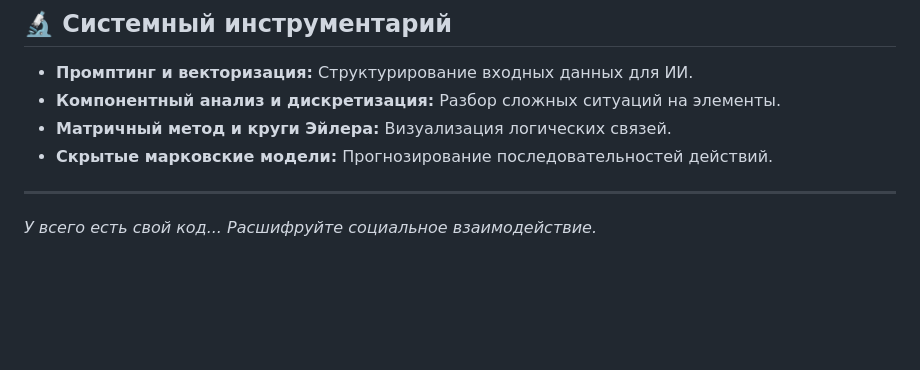
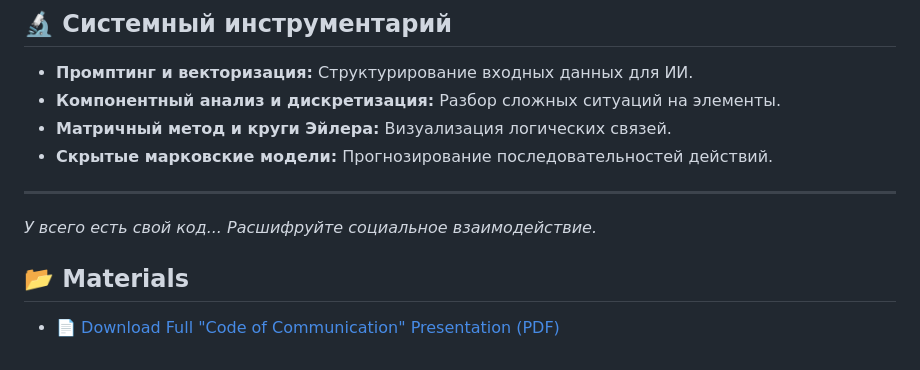
Before and after one commit to anrikos/Communication-code, a Markdown page: README.ru.md, the part around the change. Drawn GitHub-style; blank space fills up the shorter version.

```diff
--- a/README.ru.md
+++ b/README.ru.md
@@ -41,3 +41,7 @@
 
 ---
 *У всего есть свой код... Расшифруйте социальное взаимодействие.*
+
+
+## 📂 Materials
+* 📄 [Download Full "Code of Communication" Presentation (PDF)](assets/presentation.pdf?raw=true)
```
